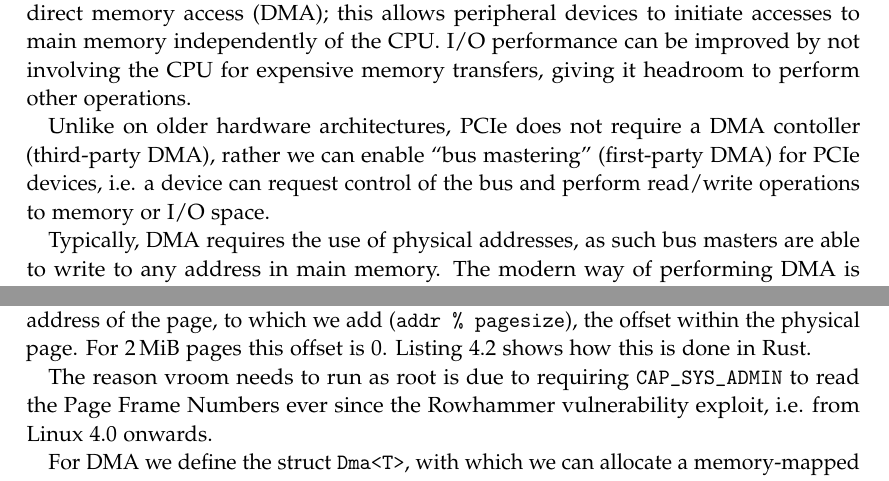
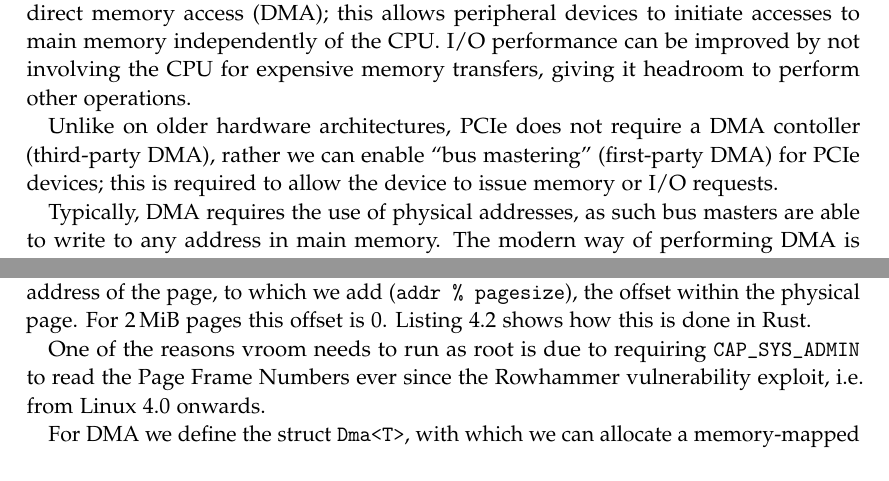
Before and after one commit to bootreer/ba_thesis, a LaTeX thesis (thesis.tex, which reads chapters/02_basics.tex, chapters/04_implementation.tex): two parts of pages 10 and 17 of 33, joined at a grey line, cut so that both start at the same text. Compiled offline with pdfLaTeX.

Commit message:
small fix

```diff
--- a/chapters/02_basics.tex
+++ b/chapters/02_basics.tex
@@ -48,7 +48,7 @@ The subsystem \texttt{uio} in Linux exposes the device's memory, Base Address Re
 \section{Direct Memory Access}
 Passing data between hosts and PCIe devices typically is done through the use of direct memory access (DMA); this allows peripheral devices to initiate accesses to main memory independently of the CPU. I/O performance can be improved by not involving the CPU for expensive memory transfers, giving it headroom to perform other operations.
 
-Unlike on older hardware architectures, PCIe does not require a DMA contoller (third-party DMA), rather we can enable ``bus mastering'' (first-party DMA) for PCIe devices, i.e. a device can request control of the bus and perform read/write operations to memory or I/O space.
+Unlike on older hardware architectures, PCIe does not require a DMA contoller (third-party DMA), rather we can enable ``bus mastering'' (first-party DMA) for PCIe devices; this is required to allow the device to issue memory or I/O requests.
 
 Typically, DMA requires the use of physical addresses, as such bus masters are able to write to any address in main memory. The modern way of performing DMA is to use virtual addresses in conjunction with an input-output memory management unit (IOMMU). Using the IOMMU, DMA operations between a PCIe device and main memory are translated from bus addresses to virtual addresses, which then gets translated to a physical address \cite{spdk-dma}. On Linux, the Virtual Function I/O (VFIO) driver framework enables the use of IOMMU intended for non-privileged, safe user space device drivers \cite{vfio}.
 
--- a/chapters/04_implementation.tex
+++ b/chapters/04_implementation.tex
@@ -72,7 +72,7 @@ fn virt_to_phys(addr: usize) -> Result<usize, Error> {
 
 The pagemap contains one 64 bit value for each virtual page; our hugepage is in main memory, so the pagemap entry is structured as depicted \autoref{fig:pagemap}. Finding the relative index of the page is done by taking the virtual address of it and dividing it by the the page size, which we use to locate the corresponding pagemap entry. Constructing the physical address from the pagemap entry and virtual address is done by taking the Page Frame Number (Bits 0-54), multiplying that by the page size to get the physical address of the page, to which we add (\texttt{addr \% pagesize}), the offset within the physical page. For \qty{2}{\mebi\byte} pages this offset is 0. \autoref{lst:virt_phys} shows how this is done in Rust.
 
-The reason vroom needs to run as root is due to requiring \texttt{CAP\_SYS\_ADMIN} to read the Page Frame Numbers ever since the Rowhammer vulnerability exploit, i.e. from Linux 4.0 onwards.
+One of the reasons vroom needs to run as root is due to requiring \texttt{CAP\_SYS\_ADMIN} to read the Page Frame Numbers ever since the Rowhammer vulnerability exploit, i.e. from Linux 4.0 onwards.
 
 For DMA we define the struct \texttt{Dma<T>}, with which we can allocate a memory-mapped huge page, encapsulating its virtual address type \texttt{*T} and physical address. We also define the trait \texttt{DmaSlice} which allows us to iterate over chunks of the DMA memory, as well use a subsection of the memory via slicing. This trait is used for zero-copy I/O operations.
 
```
